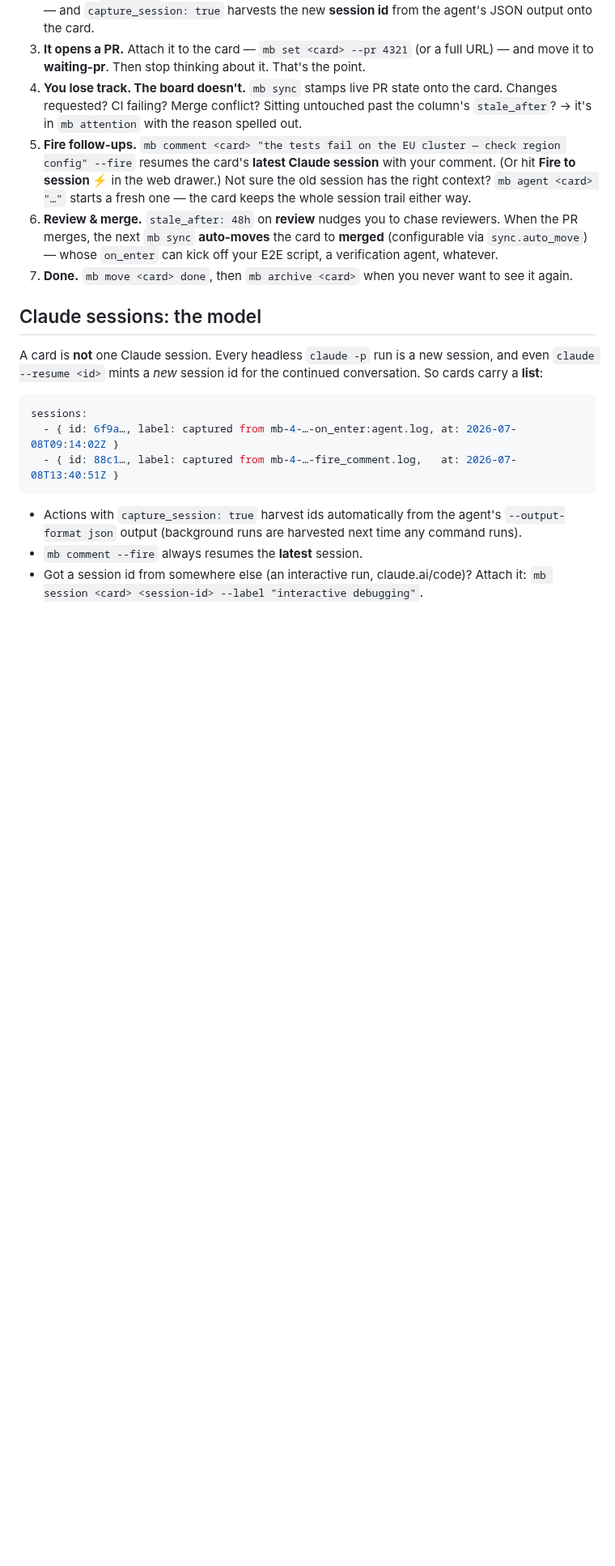
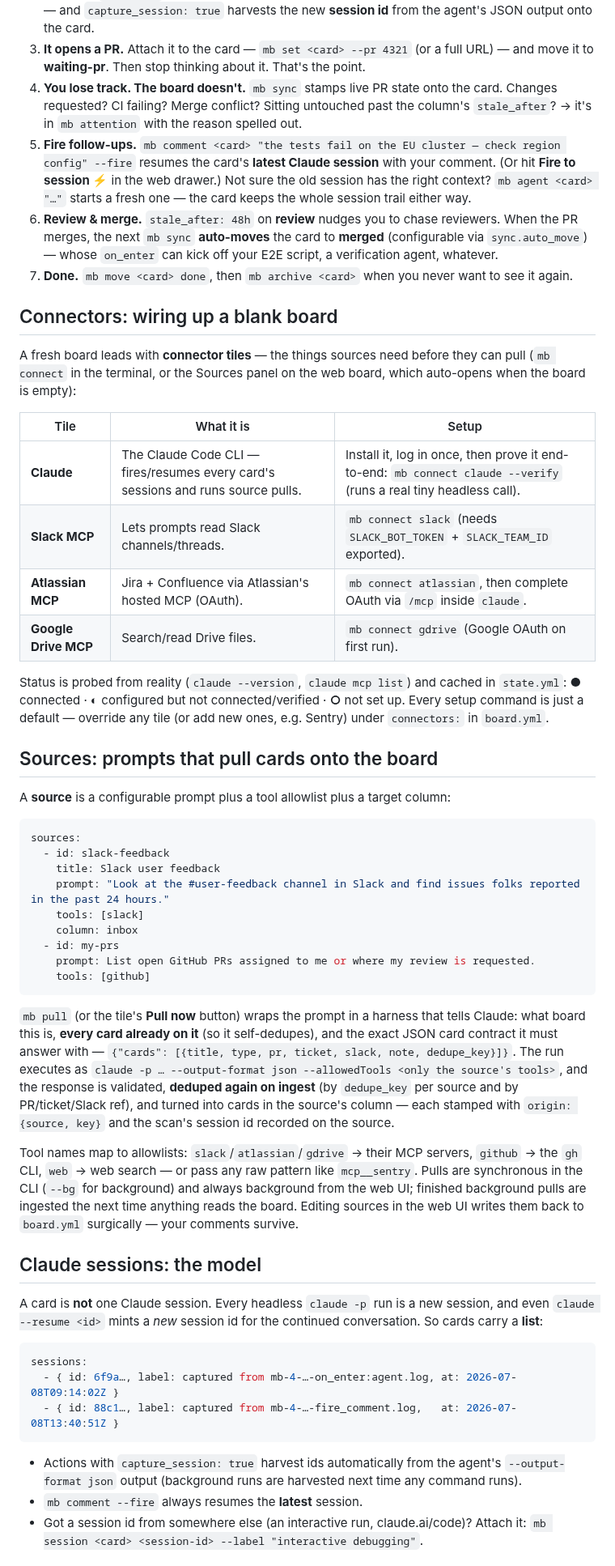
Before and after one commit to fabioelia/mini-board, a Markdown page: README.md, the part around one of its changes. Shown at 81% size. Drawn GitHub-style; blank space fills up the shorter version.

````diff
--- a/README.md
+++ b/README.md
@@ -79,6 +79,54 @@ The default `board.yml` ships with columns matching the flow above — rename/re
    merges, the next `mb sync` **auto-moves** the card to **merged** (configurable via
    `sync.auto_move`) — whose `on_enter` can kick off your E2E script, a verification agent, whatever.
 7. **Done.** `mb move <card> done`, then `mb archive <card>` when you never want to see it again.
+
+## Connectors: wiring up a blank board
+
+A fresh board leads with **connector tiles** — the things sources need before they can pull
+(`mb connect` in the terminal, or the Sources panel on the web board, which auto-opens when the
+board is empty):
+
+| Tile | What it is | Setup |
+|---|---|---|
+| **Claude** | The Claude Code CLI — fires/resumes every card's sessions and runs source pulls. | Install it, log in once, then prove it end-to-end: `mb connect claude --verify` (runs a real tiny headless call). |
+| **Slack MCP** | Lets prompts read Slack channels/threads. | `mb connect slack` (needs `SLACK_BOT_TOKEN` + `SLACK_TEAM_ID` exported). |
+| **Atlassian MCP** | Jira + Confluence via Atlassian's hosted MCP (OAuth). | `mb connect atlassian`, then complete OAuth via `/mcp` inside `claude`. |
+| **Google Drive MCP** | Search/read Drive files. | `mb connect gdrive` (Google OAuth on first run). |
+
+Status is probed from reality (`claude --version`, `claude mcp list`) and cached in `state.yml`:
+**●** connected · **◐** configured but not connected/verified · **○** not set up. Every setup
+command is just a default — override any tile (or add new ones, e.g. Sentry) under `connectors:`
+in `board.yml`.
+
+## Sources: prompts that pull cards onto the board
+
+A **source** is a configurable prompt plus a tool allowlist plus a target column:
+
+```yaml
+sources:
+  - id: slack-feedback
+    title: Slack user feedback
+    prompt: "Look at the #user-feedback channel in Slack and find issues folks reported in the past 24 hours."
+    tools: [slack]
+    column: inbox
+  - id: my-prs
+    prompt: List open GitHub PRs assigned to me or where my review is requested.
+    tools: [github]
+```
+
+`mb pull` (or the tile's **Pull now** button) wraps the prompt in a harness that tells Claude:
+what board this is, **every card already on it** (so it self-dedupes), and the exact JSON card
+contract it must answer with — `{"cards": [{title, type, pr, ticket, slack, note, dedupe_key}]}`.
+The run executes as `claude -p … --output-format json --allowedTools <only the source's tools>`,
+and the response is validated, **deduped again on ingest** (by `dedupe_key` per source and by
+PR/ticket/Slack ref), and turned into cards in the source's column — each stamped with
+`origin: {source, key}` and the scan's session id recorded on the source.
+
+Tool names map to allowlists: `slack`/`atlassian`/`gdrive` → their MCP servers, `github` → the
+`gh` CLI, `web` → web search — or pass any raw pattern like `mcp__sentry`. Pulls are synchronous
+in the CLI (`--bg` for background) and always background from the web UI; finished background
+pulls are ingested the next time anything reads the board. Editing sources in the web UI writes
+them back to `board.yml` surgically — your comments survive.
 
 ## Claude sessions: the model
 
````
Also changed, not shown: other parts of README.md (+11 -0 lines), docs/web-sources.png (added), 9 other files.
